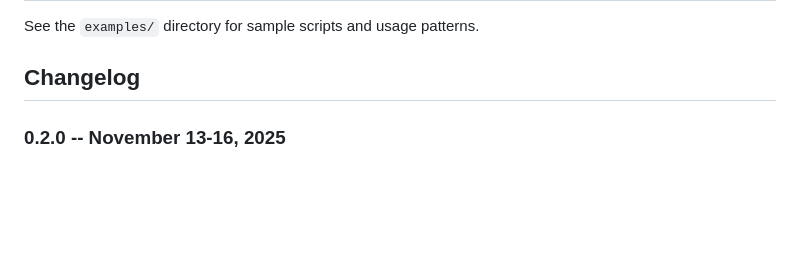
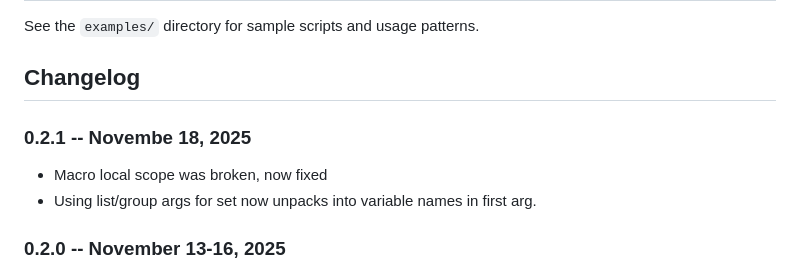
Before and after one commit to phroun/pawscript, a Markdown page: README.md, the part around the change. Drawn GitHub-style; blank space fills up the shorter version.

Commit message:
updated readme 0.2.1

```diff
--- a/README.md
+++ b/README.md
@@ -50,6 +50,10 @@ The implementation consists of:
 See the `examples/` directory for sample scripts and usage patterns.
 
 ## Changelog
+
+### 0.2.1 -- Novembe 18, 2025
+- Macro local scope was broken, now fixed
+- Using list/group args for set now unpacks into variable names in first arg.
 
 ### 0.2.0 -- November 13-16, 2025
 - PawScript is entirely re-written in Go for improved performance.
```
